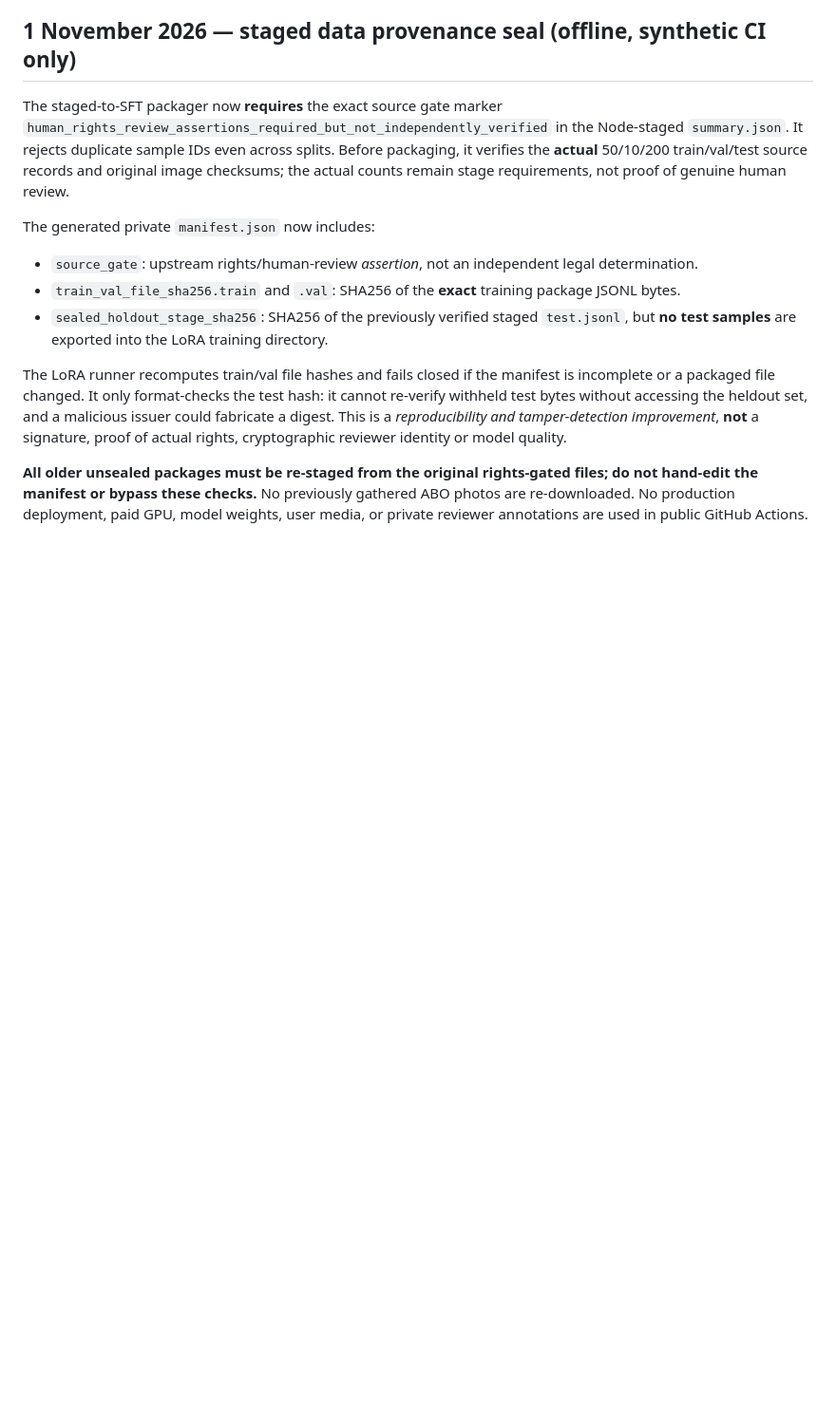
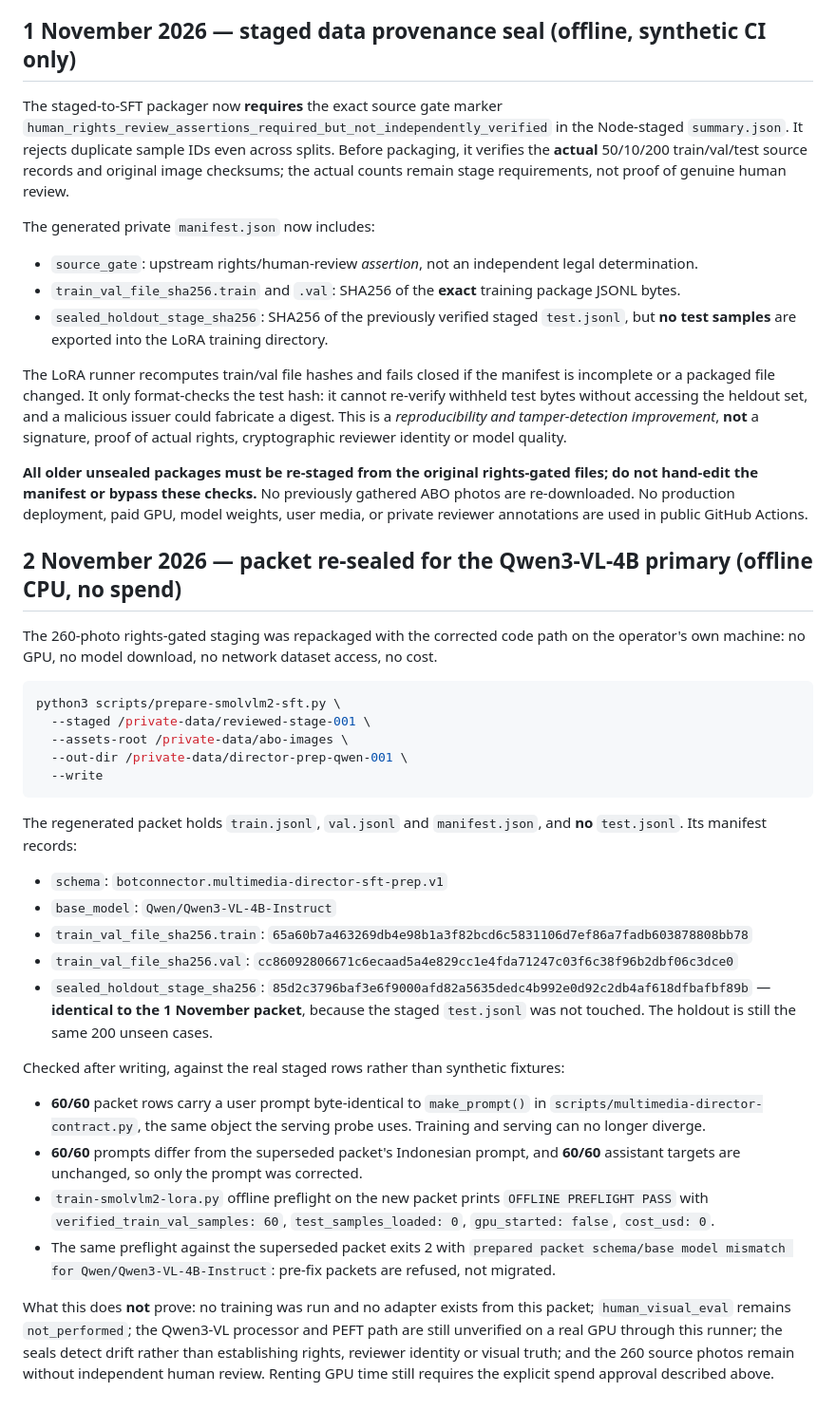
Before and after one commit to farijarifriyanto-debug/BotConnector, a Markdown page: qa/multimedia-director/ABO-SFT-HANDOFF.md, the part around the change. Shown at 95% size. Drawn GitHub-style; blank space fills up the shorter version.

Commit message:
docs(multimedia): record the regenerated Qwen3-VL-4B SFT packet seals
The 260-photo rights-gated staging was repackaged offline on CPU with the
corrected code path: no GPU, no model download, no cost. The new packet is
sealed for Qwen/Qwen3-VL-4B-Instruct under
botconnector.multimedia-director-sft-prep.v1.

Recorded in ABO-SFT-HANDOFF.md:
- train seal 65a60b7a..., val seal cc860928... (both changed, because the user
  prompt changed);
- sealed_holdout_stage_sha256 85d2c379... IDENTICAL to the 1 Nov packet, since
  the staged test.jsonl was never touched and the holdout is still the same 200
  unseen cases;
- no test.jsonl in the packet;
- 60/60 packet rows carry a user prompt byte-identical to make_prompt() from
  scripts/multimedia-director-contract.py, checked against the real staged rows
  rather than fixtures;
- 60/60 prompts differ from the superseded Indonesian packet while 60/60
  assistant targets are unchanged, so only the prompt was corrected;
- offline trainer preflight PASS with verified_train_val_samples 60,
  test_samples_loaded 0, gpu_started false, cost_usd 0;
- the superseded packet is refused with exit 2 and "prepared packet
  schema/base model mismatch", not migrated.

Stated as NOT proven: no training run, no adapter from this packet,
human_visual_eval not_performed, Qwen3-VL processor/PEFT unverified on a real
GPU through this runner, seals detect drift rather than rights or visual truth,
and the 260 photos still lack independent human review.

Docs only; no code changed. Offline suite re-run: 176 tests OK.

```diff
--- a/qa/multimedia-director/ABO-SFT-HANDOFF.md
+++ b/qa/multimedia-director/ABO-SFT-HANDOFF.md
@@ -76,3 +76,32 @@ The generated private `manifest.json` now includes:
 The LoRA runner recomputes train/val file hashes and fails closed if the manifest is incomplete or a packaged file changed. It only format-checks the test hash: it cannot re-verify withheld test bytes without accessing the heldout set, and a malicious issuer could fabricate a digest. This is a *reproducibility and tamper-detection improvement*, **not** a signature, proof of actual rights, cryptographic reviewer identity or model quality.
 
 **All older unsealed packages must be re-staged from the original rights-gated files; do not hand-edit the manifest or bypass these checks.** No previously gathered ABO photos are re-downloaded. No production deployment, paid GPU, model weights, user media, or private reviewer annotations are used in public GitHub Actions.
+
+## 2 November 2026 — packet re-sealed for the Qwen3-VL-4B primary (offline CPU, no spend)
+
+The 260-photo rights-gated staging was repackaged with the corrected code path on the operator's own machine: no GPU, no model download, no network dataset access, no cost.
+
+~~~sh
+python3 scripts/prepare-smolvlm2-sft.py \
+  --staged /private-data/reviewed-stage-001 \
+  --assets-root /private-data/abo-images \
+  --out-dir /private-data/director-prep-qwen-001 \
+  --write
+~~~
+
+The regenerated packet holds `train.jsonl`, `val.jsonl` and `manifest.json`, and **no** `test.jsonl`. Its manifest records:
+
+- `schema`: `botconnector.multimedia-director-sft-prep.v1`
+- `base_model`: `Qwen/Qwen3-VL-4B-Instruct`
+- `train_val_file_sha256.train`: `65a60b7a463269db4e98b1a3f82bcd6c5831106d7ef86a7fadb603878808bb78`
+- `train_val_file_sha256.val`: `cc86092806671c6ecaad5a4e829cc1e4fda71247c03f6c38f96b2dbf06c3dce0`
+- `sealed_holdout_stage_sha256`: `85d2c3796baf3e6f9000afd82a5635dedc4b992e0d92c2db4af618dfbafbf89b` — **identical to the 1 November packet**, because the staged `test.jsonl` was not touched. The holdout is still the same 200 unseen cases.
+
+Checked after writing, against the real staged rows rather than synthetic fixtures:
+
+- **60/60** packet rows carry a user prompt byte-identical to `make_prompt()` in `scripts/multimedia-director-contract.py`, the same object the serving probe uses. Training and serving can no longer diverge.
+- **60/60** prompts differ from the superseded packet's Indonesian prompt, and **60/60** assistant targets are unchanged, so only the prompt was corrected.
+- `train-smolvlm2-lora.py` offline preflight on the new packet prints `OFFLINE PREFLIGHT PASS` with `verified_train_val_samples: 60`, `test_samples_loaded: 0`, `gpu_started: false`, `cost_usd: 0`.
+- The same preflight against the superseded packet exits 2 with `prepared packet schema/base model mismatch for Qwen/Qwen3-VL-4B-Instruct`: pre-fix packets are refused, not migrated.
+
+What this does **not** prove: no training was run and no adapter exists from this packet; `human_visual_eval` remains `not_performed`; the Qwen3-VL processor and PEFT path are still unverified on a real GPU through this runner; the seals detect drift rather than establishing rights, reviewer identity or visual truth; and the 260 source photos remain without independent human review. Renting GPU time still requires the explicit spend approval described above.
```
